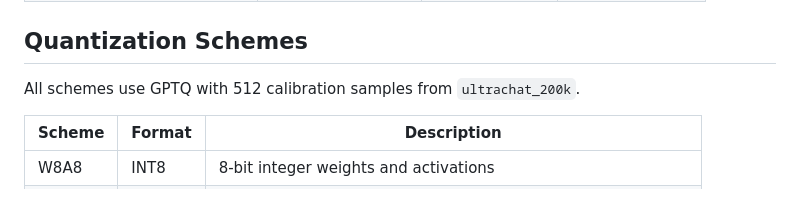
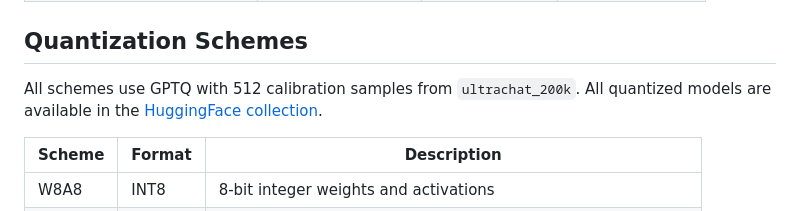
Before and after one commit to soyr-redhat/llm-quantization-do-vs-moe, a Markdown page: README.md, the part around the change. Rendered like a GitHub page.

Commit message:
update: readme with hf collections link

```diff
--- a/README.md
+++ b/README.md
@@ -11,7 +11,7 @@ Comparing FP8, INT8, INT4, and FP4 quantization schemes across two model archite
 
 ## Quantization Schemes
 
-All schemes use GPTQ with 512 calibration samples from `ultrachat_200k`.
+All schemes use GPTQ with 512 calibration samples from `ultrachat_200k`. All quantized models are available in the [HuggingFace collection](https://huggingface.co/collections/soyrsoyr/quantized-models).
 
 | Scheme | Format | Description |
 |--------|--------|-------------|
```
